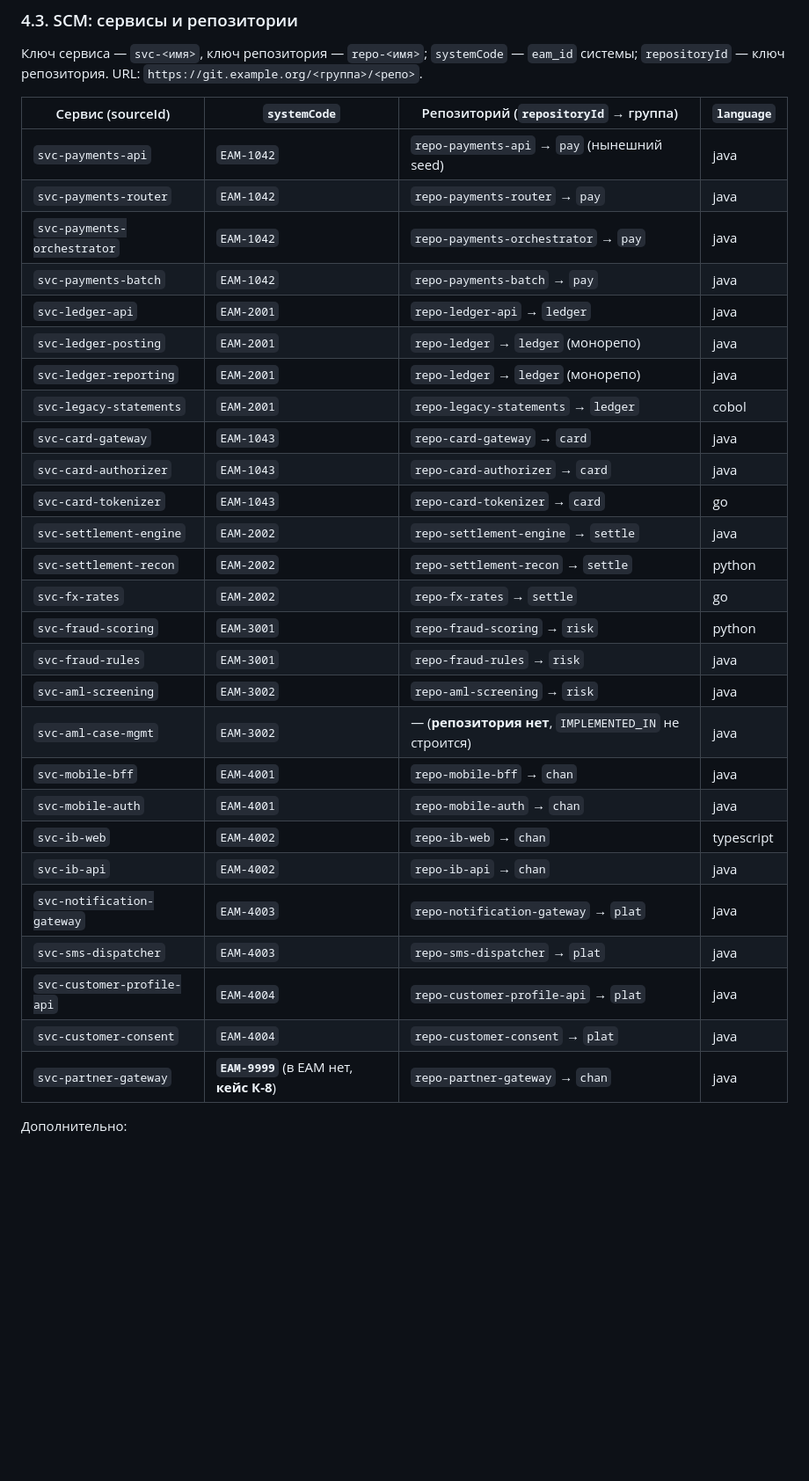
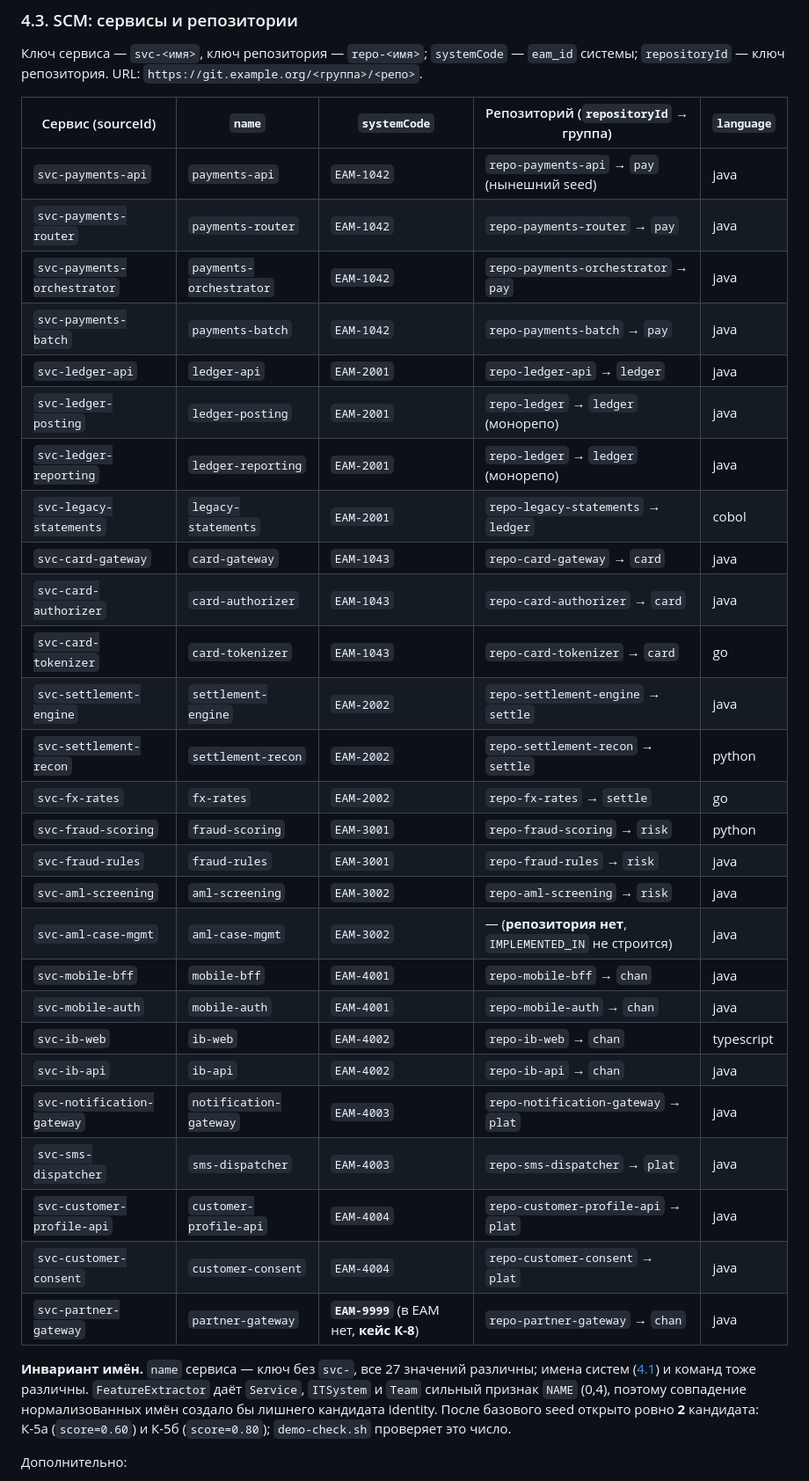
Before and after one commit to Unlocker/architecture-rag, a Markdown page: docs/demo/dataset.md, the part around one of its changes. Shown at 88% size. Drawn GitHub-style; blank space fills up the shorter version.

Commit message:
UNLOCKER-298: ревью архитектора — имена сервисов, порядок загрузки, решения §8
Co-Authored-By: Claude Sonnet 5.5 <noreply@anthropic.com>
Co-authored-by: multica-agent <github@multica.ai>

```diff
--- a/docs/demo/dataset.md
+++ b/docs/demo/dataset.md
@@ -224,35 +224,37 @@ flowchart LR
 
 Ключ сервиса — `svc-<имя>`, ключ репозитория — `repo-<имя>`; `systemCode` — `eam_id` системы; `repositoryId` — ключ репозитория. URL: `https://git.example.org/<группа>/<репо>`.
 
-| Сервис (sourceId) | `systemCode` | Репозиторий (`repositoryId` → группа) | `language` |
-|---|---|---|---|
-| `svc-payments-api` | `EAM-1042` | `repo-payments-api` → `pay` (нынешний seed) | java |
-| `svc-payments-router` | `EAM-1042` | `repo-payments-router` → `pay` | java |
-| `svc-payments-orchestrator` | `EAM-1042` | `repo-payments-orchestrator` → `pay` | java |
-| `svc-payments-batch` | `EAM-1042` | `repo-payments-batch` → `pay` | java |
-| `svc-ledger-api` | `EAM-2001` | `repo-ledger-api` → `ledger` | java |
-| `svc-ledger-posting` | `EAM-2001` | `repo-ledger` → `ledger` (монорепо) | java |
-| `svc-ledger-reporting` | `EAM-2001` | `repo-ledger` → `ledger` (монорепо) | java |
-| `svc-legacy-statements` | `EAM-2001` | `repo-legacy-statements` → `ledger` | cobol |
-| `svc-card-gateway` | `EAM-1043` | `repo-card-gateway` → `card` | java |
-| `svc-card-authorizer` | `EAM-1043` | `repo-card-authorizer` → `card` | java |
-| `svc-card-tokenizer` | `EAM-1043` | `repo-card-tokenizer` → `card` | go |
-| `svc-settlement-engine` | `EAM-2002` | `repo-settlement-engine` → `settle` | java |
-| `svc-settlement-recon` | `EAM-2002` | `repo-settlement-recon` → `settle` | python |
-| `svc-fx-rates` | `EAM-2002` | `repo-fx-rates` → `settle` | go |
-| `svc-fraud-scoring` | `EAM-3001` | `repo-fraud-scoring` → `risk` | python |
-| `svc-fraud-rules` | `EAM-3001` | `repo-fraud-rules` → `risk` | java |
-| `svc-aml-screening` | `EAM-3002` | `repo-aml-screening` → `risk` | java |
-| `svc-aml-case-mgmt` | `EAM-3002` | — (**репозитория нет**, `IMPLEMENTED_IN` не строится) | java |
-| `svc-mobile-bff` | `EAM-4001` | `repo-mobile-bff` → `chan` | java |
-| `svc-mobile-auth` | `EAM-4001` | `repo-mobile-auth` → `chan` | java |
-| `svc-ib-web` | `EAM-4002` | `repo-ib-web` → `chan` | typescript |
-| `svc-ib-api` | `EAM-4002` | `repo-ib-api` → `chan` | java |
-| `svc-notification-gateway` | `EAM-4003` | `repo-notification-gateway` → `plat` | java |
-| `svc-sms-dispatcher` | `EAM-4003` | `repo-sms-dispatcher` → `plat` | java |
-| `svc-customer-profile-api` | `EAM-4004` | `repo-customer-profile-api` → `plat` | java |
-| `svc-customer-consent` | `EAM-4004` | `repo-customer-consent` → `plat` | java |
-| `svc-partner-gateway` | **`EAM-9999`** (в EAM нет, **кейс К-8**) | `repo-partner-gateway` → `chan` | java |
+| Сервис (sourceId) | `name` | `systemCode` | Репозиторий (`repositoryId` → группа) | `language` |
+|---|---|---|---|---|
+| `svc-payments-api` | `payments-api` | `EAM-1042` | `repo-payments-api` → `pay` (нынешний seed) | java |
+| `svc-payments-router` | `payments-router` | `EAM-1042` | `repo-payments-router` → `pay` | java |
+| `svc-payments-orchestrator` | `payments-orchestrator` | `EAM-1042` | `repo-payments-orchestrator` → `pay` | java |
+| `svc-payments-batch` | `payments-batch` | `EAM-1042` | `repo-payments-batch` → `pay` | java |
+| `svc-ledger-api` | `ledger-api` | `EAM-2001` | `repo-ledger-api` → `ledger` | java |
+| `svc-ledger-posting` | `ledger-posting` | `EAM-2001` | `repo-ledger` → `ledger` (монорепо) | java |
+| `svc-ledger-reporting` | `ledger-reporting` | `EAM-2001` | `repo-ledger` → `ledger` (монорепо) | java |
+| `svc-legacy-statements` | `legacy-statements` | `EAM-2001` | `repo-legacy-statements` → `ledger` | cobol |
+| `svc-card-gateway` | `card-gateway` | `EAM-1043` | `repo-card-gateway` → `card` | java |
+| `svc-card-authorizer` | `card-authorizer` | `EAM-1043` | `repo-card-authorizer` → `card` | java |
+| `svc-card-tokenizer` | `card-tokenizer` | `EAM-1043` | `repo-card-tokenizer` → `card` | go |
+| `svc-settlement-engine` | `settlement-engine` | `EAM-2002` | `repo-settlement-engine` → `settle` | java |
+| `svc-settlement-recon` | `settlement-recon` | `EAM-2002` | `repo-settlement-recon` → `settle` | python |
+| `svc-fx-rates` | `fx-rates` | `EAM-2002` | `repo-fx-rates` → `settle` | go |
+| `svc-fraud-scoring` | `fraud-scoring` | `EAM-3001` | `repo-fraud-scoring` → `risk` | python |
+| `svc-fraud-rules` | `fraud-rules` | `EAM-3001` | `repo-fraud-rules` → `risk` | java |
+| `svc-aml-screening` | `aml-screening` | `EAM-3002` | `repo-aml-screening` → `risk` | java |
+| `svc-aml-case-mgmt` | `aml-case-mgmt` | `EAM-3002` | — (**репозитория нет**, `IMPLEMENTED_IN` не строится) | java |
+| `svc-mobile-bff` | `mobile-bff` | `EAM-4001` | `repo-mobile-bff` → `chan` | java |
+| `svc-mobile-auth` | `mobile-auth` | `EAM-4001` | `repo-mobile-auth` → `chan` | java |
+| `svc-ib-web` | `ib-web` | `EAM-4002` | `repo-ib-web` → `chan` | typescript |
+| `svc-ib-api` | `ib-api` | `EAM-4002` | `repo-ib-api` → `chan` | java |
+| `svc-notification-gateway` | `notification-gateway` | `EAM-4003` | `repo-notification-gateway` → `plat` | java |
+| `svc-sms-dispatcher` | `sms-dispatcher` | `EAM-4003` | `repo-sms-dispatcher` → `plat` | java |
+| `svc-customer-profile-api` | `customer-profile-api` | `EAM-4004` | `repo-customer-profile-api` → `plat` | java |
+| `svc-customer-consent` | `customer-consent` | `EAM-4004` | `repo-customer-consent` → `plat` | java |
+| `svc-partner-gateway` | `partner-gateway` | **`EAM-9999`** (в EAM нет, **кейс К-8**) | `repo-partner-gateway` → `chan` | java |
+
+**Инвариант имён.** `name` сервиса — ключ без `svc-`, все 27 значений различны; имена систем ([4.1](#41-eam-платформы-решения-системы-команды)) и команд тоже различны. `FeatureExtractor` даёт `Service`, `ITSystem` и `Team` сильный признак `NAME` (0,4), поэтому совпадение нормализованных имён создало бы лишнего кандидата identity. После базового seed открыто ровно **2** кандидата: К-5а (`score=0.60`) и К-5б (`score=0.80`); `demo-check.sh` проверяет это число.
 
 Дополнительно:
 
```
Also changed, not shown: other parts of docs/demo/dataset.md (+6 -5 lines).
